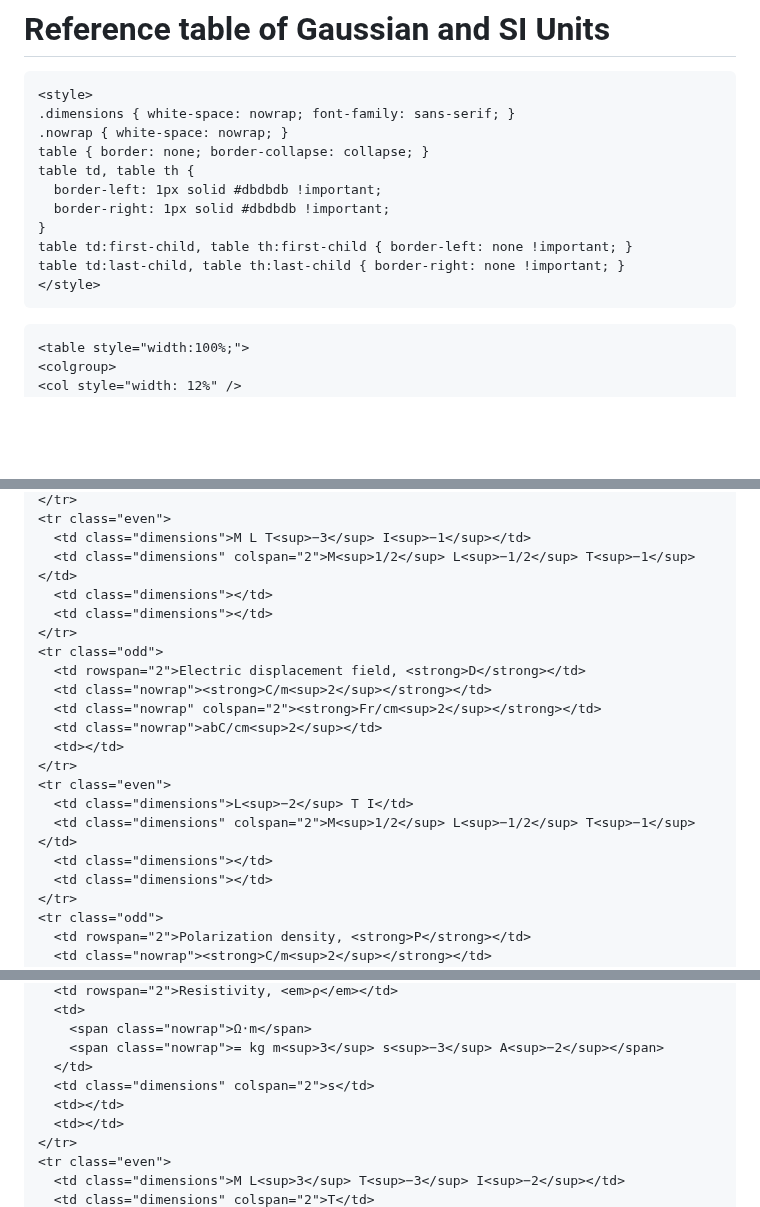
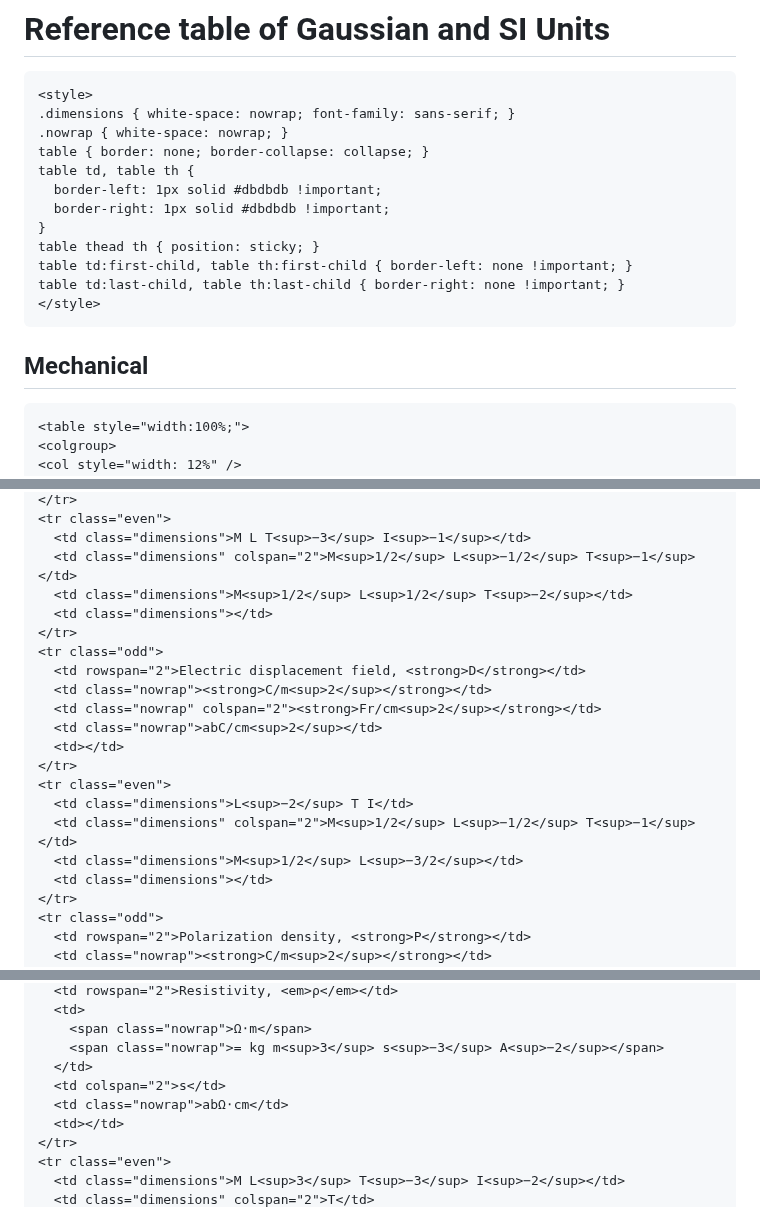
Before and after one commit to abhro/UnitfulGaussian.jl, a Markdown page: docs/src/reference-table.md, 3 parts joined by grey strips. Drawn GitHub-style; blank space fills up the shorter version.

Commit message:
Add more entries to reference table

````diff
--- a/docs/src/reference-table.md
+++ b/docs/src/reference-table.md
@@ -9,11 +9,13 @@ table td, table th {
   border-left: 1px solid #dbdbdb !important;
   border-right: 1px solid #dbdbdb !important;
 }
+table thead th { position: sticky; }
 table td:first-child, table th:first-child { border-left: none !important; }
 table td:last-child, table th:last-child { border-right: none !important; }
 </style>
 ```
 
+## Mechanical
 ```@raw html
 <table style="width:100%;">
 <colgroup>
@@ -190,7 +175,7 @@ table td:last-child, table th:last-child { border-right: none !important; }
 <tr class="even">
   <td class="dimensions">M L T<sup>−3</sup> I<sup>−1</sup></td>
   <td class="dimensions" colspan="2">M<sup>1/2</sup> L<sup>−1/2</sup> T<sup>−1</sup></td>
-  <td class="dimensions"></td>
+  <td class="dimensions">M<sup>1/2</sup> L<sup>1/2</sup> T<sup>−2</sup></td>
   <td class="dimensions"></td>
 </tr>
 <tr class="odd">
@@ -203,7 +188,7 @@ table td:last-child, table th:last-child { border-right: none !important; }
 <tr class="even">
   <td class="dimensions">L<sup>−2</sup> T I</td>
   <td class="dimensions" colspan="2">M<sup>1/2</sup> L<sup>−1/2</sup> T<sup>−1</sup></td>
-  <td class="dimensions"></td>
+  <td class="dimensions">M<sup>1/2</sup> L<sup>−3/2</sup></td>
   <td class="dimensions"></td>
 </tr>
 <tr class="odd">
@@ -405,8 +525,8 @@ table td:last-child, table th:last-child { border-right: none !important; }
     <span class="nowrap">Ω⋅m</span>
     <span class="nowrap">= kg m<sup>3</sup> s<sup>−3</sup> A<sup>−2</sup></span>
   </td>
-  <td class="dimensions" colspan="2">s</td>
-  <td></td>
+  <td colspan="2">s</td>
+  <td class="nowrap">abΩ⋅cm</td>
   <td></td>
 </tr>
 <tr class="even">
````
Also changed, not shown: other parts of docs/src/reference-table.md (+245 -137 lines).
